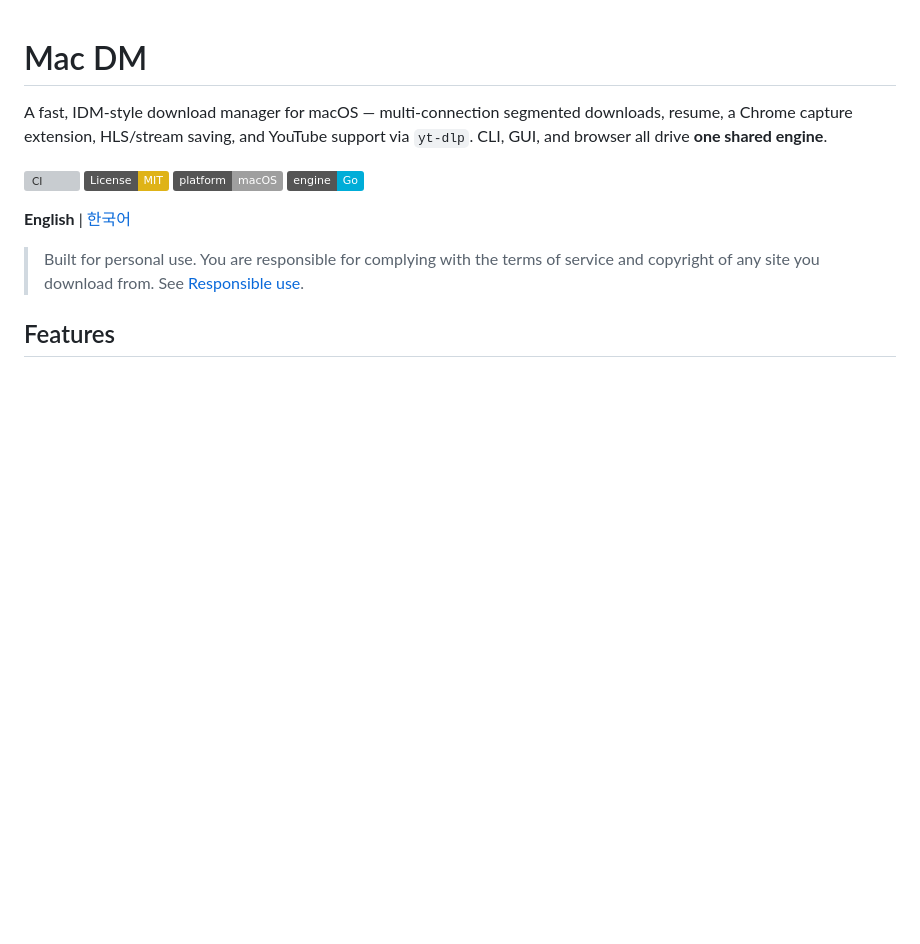
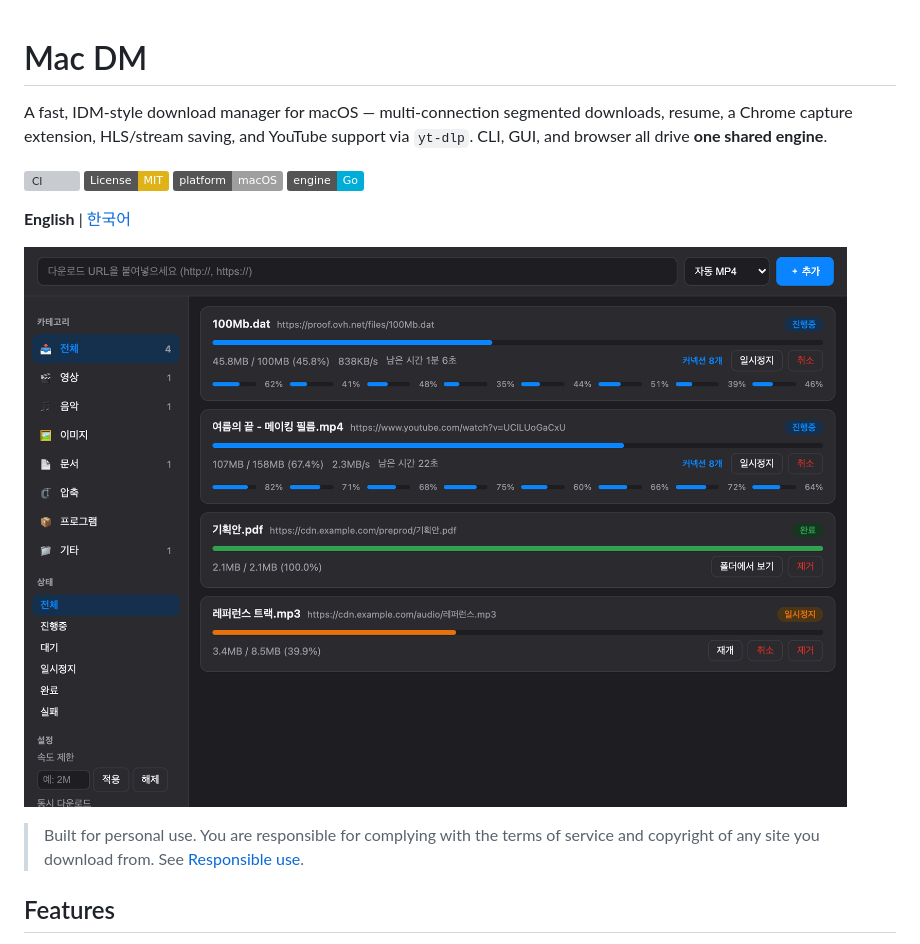
Before and after one commit to Gwani-28/mac-dm, a Markdown page: README.md, the part around the change. Drawn GitHub-style; pictures changed too: docs/screenshot.png (added); badges without logos; blank space fills up the shorter version; grey boxes are pictures that could not be loaded.

Commit message:
docs: GUI 스크린샷 추가(커넥션별 진행률, README 영/한)

```diff
--- a/README.md
+++ b/README.md
@@ -10,6 +10,8 @@ support via `yt-dlp`. CLI, GUI, and browser all drive **one shared engine**.
 ![Go](https://img.shields.io/badge/engine-Go-00ADD8.svg)
 
 **English** | [한국어](README.ko.md)
+
+![Mac DM GUI — per-connection progress](docs/screenshot.png)
 
 > Built for personal use. You are responsible for complying with the terms of
 > service and copyright of any site you download from. See
```
Also changed, not shown: README.ko.md (+2 -0 lines).
